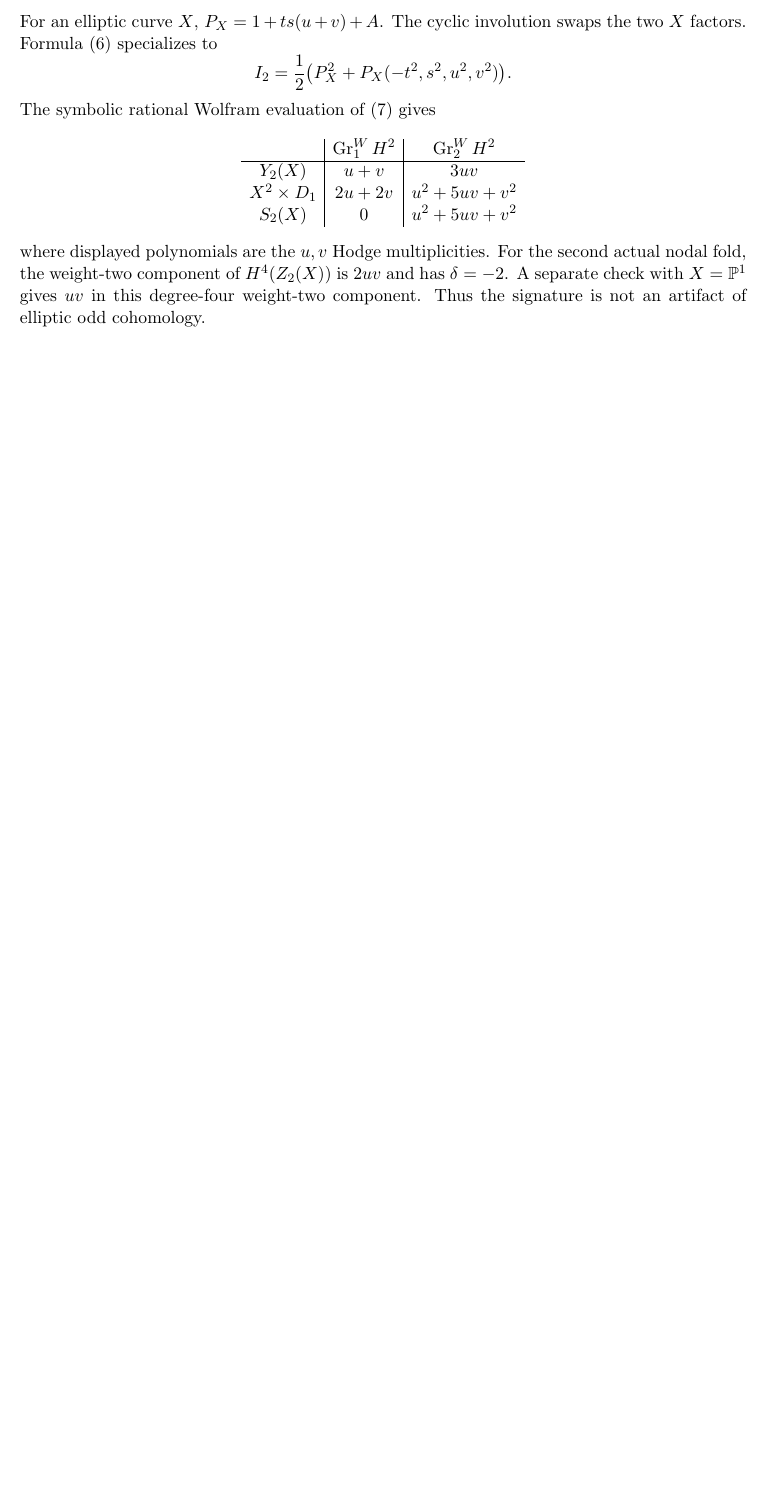
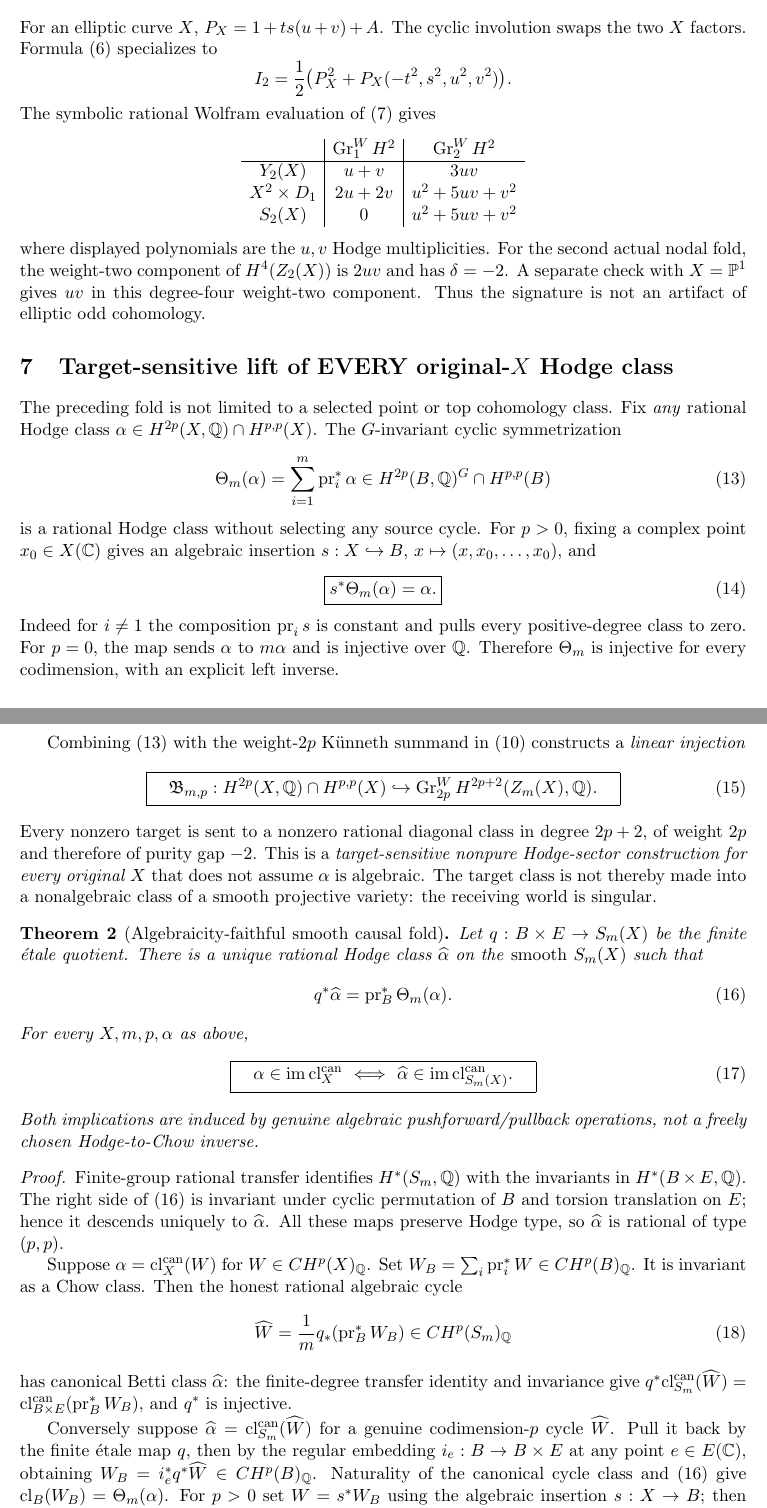
Before and after one commit to kyo-oo/HC-PROOF, a LaTeX paper (research/derivations/GST_cyclic_original_X_causal_hodge_fold_2026-10-22.tex): part of page 4 of 4 before the commit and two parts of pages 4 and 5 of 6 after it, the two joined at a grey line, cut so that both start at the same text, the shorter picture padded with empty space. Compiled offline with pdfLaTeX.

Commit message:
GST: inject arbitrary original-X Hodge targets into causal folds and prove Chow return equivalence

```diff
--- a/research/derivations/GST_cyclic_original_X_causal_hodge_fold_2026-10-22.tex
+++ b/research/derivations/GST_cyclic_original_X_causal_hodge_fold_2026-10-22.tex
@@ -293,3 +293,105 @@ A separate check with $X=\mathbb P^1$ gives $uv$ in this
 degree-four weight-two component. Thus the signature
 is not an artifact of elliptic odd cohomology.
 
+\section{Target-sensitive lift of EVERY original-$X$ Hodge class}
+The preceding fold is not limited to a selected point or top
+cohomology class. Fix \emph{any} rational Hodge class
+$\alpha\in H^{2p}(X,\mathbb Q)\cap H^{p,p}(X)$.
+The $G$-invariant cyclic symmetrization
+\[
+ \Theta_m(\alpha)=\sum_{i=1}^m\operatorname{pr}_i^*\alpha
+ \in H^{2p}(B,\mathbb Q)^G\cap H^{p,p}(B)
+ \tag{13}
+\]
+is a rational Hodge class without selecting any source cycle.
+For $p>0$, fixing a complex point $x_0\in X(\mathbb C)$
+gives an algebraic insertion
+$s:X\hookrightarrow B$, $x\mapsto(x,x_0,\ldots,x_0)$, and
+\[
+ \boxed{s^*\Theta_m(\alpha)=\alpha.}                     \tag{14}
+\]
+Indeed for $i\ne1$ the composition $\operatorname{pr}_i s$
+is constant and pulls every positive-degree class to zero.
+For $p=0$, the map sends $\alpha$ to $m\alpha$ and is
+injective over $\mathbb Q$. Therefore $\Theta_m$ is injective
+for every codimension, with an explicit left inverse.
+
+Combining (13) with the weight-$2p$ K\"unneth summand
+in (10) constructs a \emph{linear injection}
+\[
+ \boxed{\quad
+ \mathfrak B_{m,p}:
+ H^{2p}(X,\mathbb Q)\cap H^{p,p}(X)
+ \hookrightarrow
+ \operatorname{Gr}_{2p}^W H^{2p+2}(Z_m(X),\mathbb Q).
+ \quad}                                                \tag{15}
+\]
+Every nonzero target is sent to a nonzero rational diagonal
+class in degree $2p+2$, of weight $2p$ and therefore
+of purity gap $-2$.  This is a \emph{target-sensitive
+nonpure Hodge-sector construction for every original $X$}
+that does not assume $\alpha$ is algebraic.  The target
+class is not thereby made into a nonalgebraic class of
+a smooth projective variety: the receiving world is singular.
+
+\begin{theorem}[Algebraicity-faithful smooth causal fold]
+Let $q:B\times E\to S_m(X)$ be the finite \'etale quotient.
+There is a unique rational Hodge class $\widehat\alpha$
+on the \emph{smooth} $S_m(X)$ such that
+\[
+ q^*\widehat\alpha=\operatorname{pr}_B^*\Theta_m(\alpha).
+ \tag{16}
+\]
+For every $X,m,p,\alpha$ as above,
+\[
+ \boxed{\quad
+ \alpha\in\operatorname{im}\mathrm{cl}^{\mathrm{can}}_X
+ \ \Longleftrightarrow\
+ \widehat\alpha\in\operatorname{im}\mathrm{cl}^{\mathrm{can}}_{S_m(X)}.
+ \quad}                                                \tag{17}
+\]
+Both implications are induced by genuine algebraic
+pushforward/pullback operations, not a freely chosen
+Hodge-to-Chow inverse.
+\end{theorem}
+\begin{proof}
+Finite-group rational transfer identifies $H^*(S_m,\mathbb Q)$
+with the invariants in $H^*(B\times E,\mathbb Q)$.
+The right side of (16) is invariant under cyclic permutation
+of $B$ and torsion translation on $E$; hence it descends
+uniquely to $\widehat\alpha$.  All these maps preserve
+Hodge type, so $\widehat\alpha$ is rational of type $(p,p)$.
+
+Suppose $\alpha=\mathrm{cl}^{\mathrm{can}}_X(W)$ for
+$W\in CH^p(X)_{\mathbb Q}$. Set
+$W_B=\sum_i\operatorname{pr}_i^*W\in CH^p(B)_{\mathbb Q}$.
+It is invariant as a Chow class. Then the honest rational
+algebraic cycle
+\[
+       \widehat W={1\over m}q_*
+            (\operatorname{pr}_B^*W_B)
+       \in CH^p(S_m)_{\mathbb Q}
+                                                               \tag{18}
+\]
+has canonical Betti class $\widehat\alpha$:
+the finite-degree transfer identity and invariance give
+$q^*\mathrm{cl}_{S_m}^{\mathrm{can}}(\widehat W)
+=\mathrm{cl}_{B\times E}^{\mathrm{can}}
+ (\operatorname{pr}_B^*W_B)$, and $q^*$ is injective.
+
+Conversely suppose $\widehat\alpha
+=\mathrm{cl}_{S_m}^{\mathrm{can}}(\widehat W)$ for a
+genuine codimension-$p$ cycle $\widehat W$.
+Pull it back by the finite \'etale map $q$, then by the
+regular embedding $i_e:B\to B\times E$ at any
+point $e\in E(\mathbb C)$, obtaining
+$W_B=i_e^*q^*\widehat W\in CH^p(B)_{\mathbb Q}$.
+Naturality of the canonical cycle class and (16) give
+$\mathrm{cl}_B(W_B)=\Theta_m(\alpha)$.
+For $p>0$ set $W=s^*W_B$ using the algebraic
+insertion $s:X\to B$; then (14) proves
+$\mathrm{cl}_X(W)=\alpha$.
+For $p=0$, pullback returns $m\alpha$ and
+$W=m^{-1}s^*W_B$ gives $\alpha$.
+All these operations lie in actual rational Chow groups.
+\end{proof}
```
Also changed, not shown: research/derivations/GST_cyclic_original_X_causal_hodge_fold_2026-10-22.tex (12 more changed lines).
